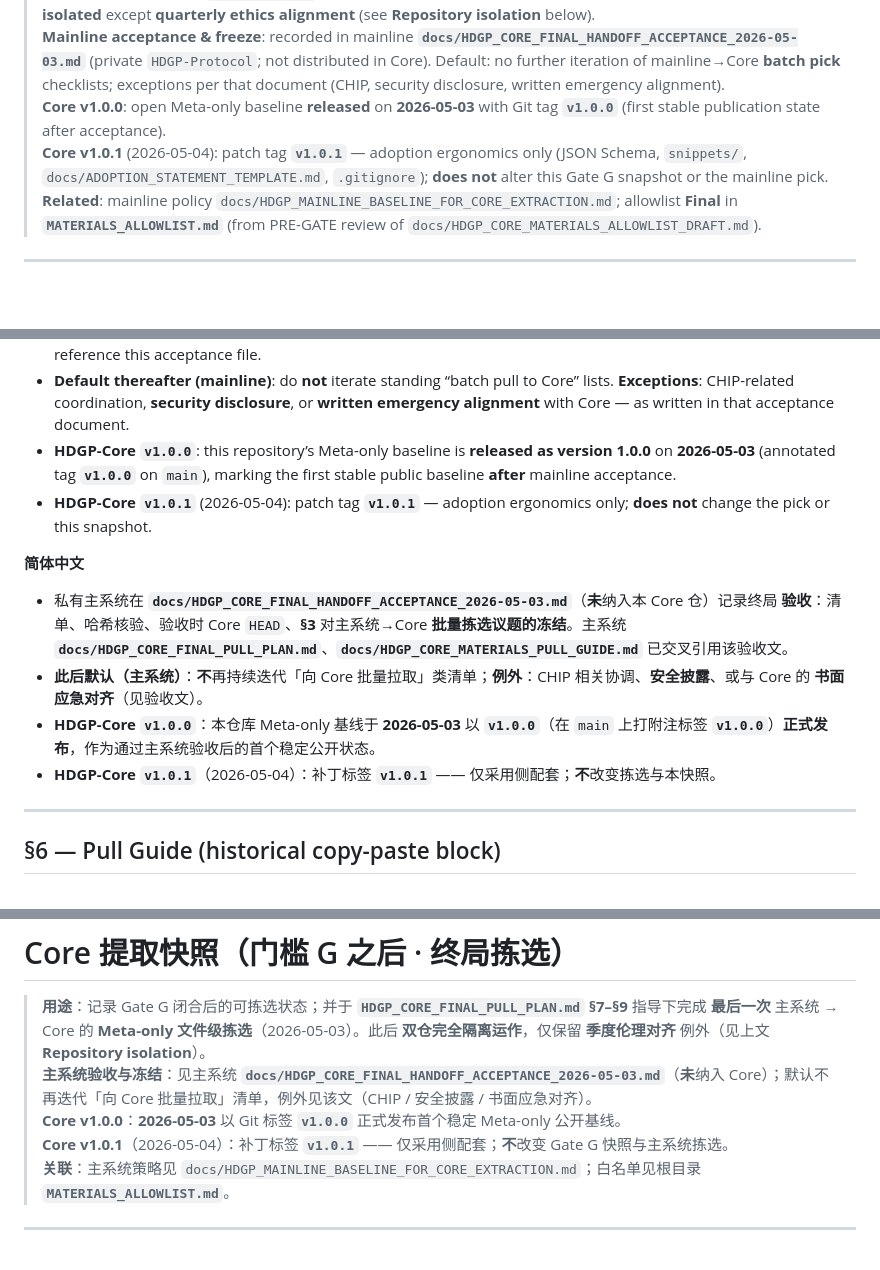
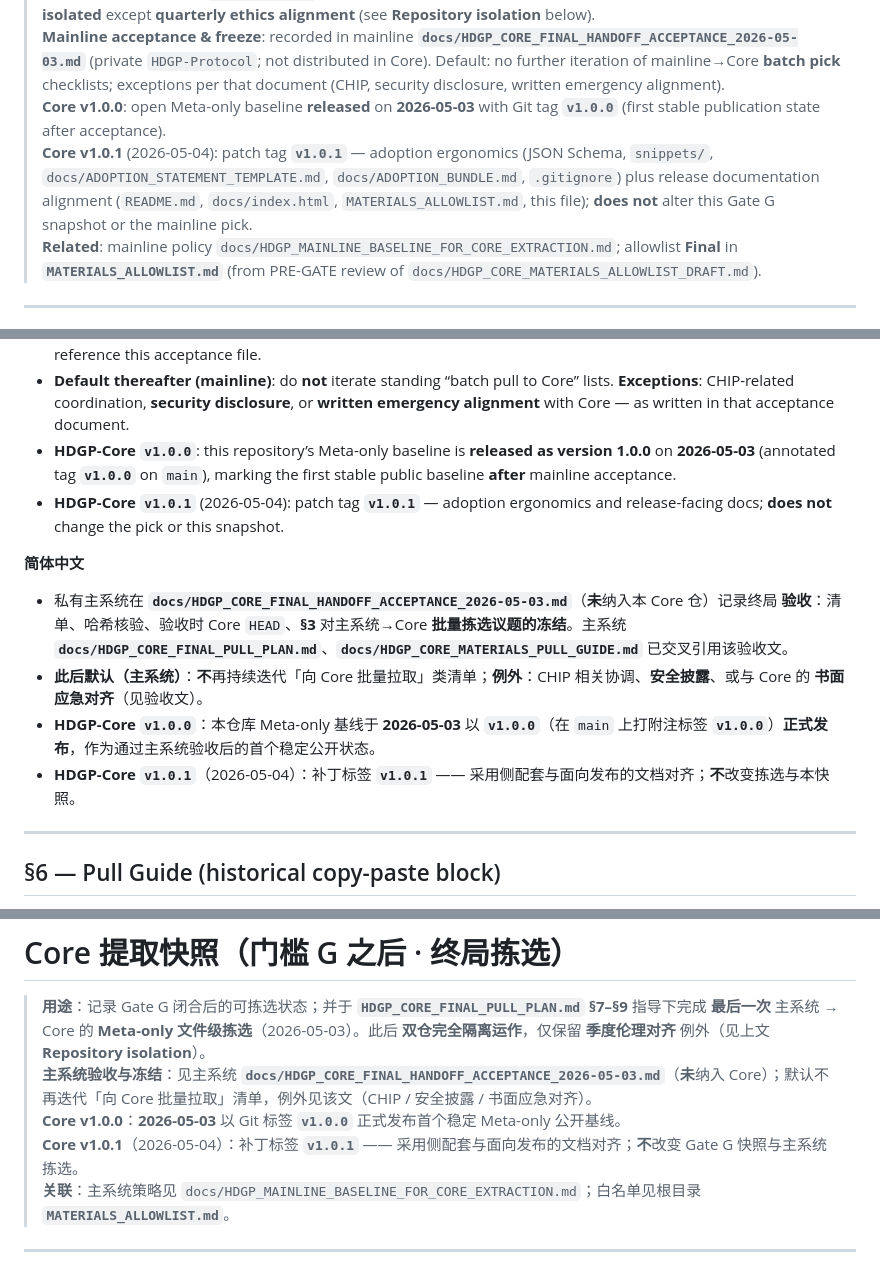
Before and after one commit to HumanDignityGuardian/HDGP-Core, a Markdown page: docs/CORE_EXTRACT_SNAPSHOT.md, 3 parts joined by grey strips. Rendered like a GitHub page; blank space fills up the shorter version.

```diff
--- a/docs/CORE_EXTRACT_SNAPSHOT.md
+++ b/docs/CORE_EXTRACT_SNAPSHOT.md
@@ -4,7 +4,7 @@
 > **Final batch**: per mainline **`docs/HDGP_CORE_FINAL_PULL_PLAN.md`** §7–§9, Core performed the **last Meta-only file-level pick** from private `HDGP-Protocol` on **2026-05-03**. After that pick, the two repositories are **operationally isolated** except **quarterly ethics alignment** (see **Repository isolation** below).
 > **Mainline acceptance & freeze**: recorded in mainline **`docs/HDGP_CORE_FINAL_HANDOFF_ACCEPTANCE_2026-05-03.md`** (private `HDGP-Protocol`; not distributed in Core). Default: no further iteration of mainline→Core **batch pick** checklists; exceptions per that document (CHIP, security disclosure, written emergency alignment).
 > **Core v1.0.0**: open Meta-only baseline **released** on **2026-05-03** with Git tag **`v1.0.0`** (first stable publication state after acceptance).
-> **Core v1.0.1** (2026-05-04): patch tag **`v1.0.1`** — adoption ergonomics only (JSON Schema, `snippets/`, `docs/ADOPTION_STATEMENT_TEMPLATE.md`, `.gitignore`); **does not** alter this Gate G snapshot or the mainline pick.
+> **Core v1.0.1** (2026-05-04): patch tag **`v1.0.1`** — adoption ergonomics (JSON Schema, `snippets/`, `docs/ADOPTION_STATEMENT_TEMPLATE.md`, `docs/ADOPTION_BUNDLE.md`, `.gitignore`) plus release documentation alignment (`README.md`, `docs/index.html`, `MATERIALS_ALLOWLIST.md`, this file); **does not** alter this Gate G snapshot or the mainline pick.
 > **Related**: mainline policy `docs/HDGP_MAINLINE_BASELINE_FOR_CORE_EXTRACTION.md`; allowlist **Final** in **`MATERIALS_ALLOWLIST.md`** (from PRE-GATE review of `docs/HDGP_CORE_MATERIALS_ALLOWLIST_DRAFT.md`).
 
 ---
@@ -71,14 +71,14 @@ Per **`docs/HDGP_CORE_FINAL_PULL_PLAN.md`** §7:
 - The private mainline records formal **handoff acceptance** in **`docs/HDGP_CORE_FINAL_HANDOFF_ACCEPTANCE_2026-05-03.md`** (`HDGP-Protocol`; **not** copied into Core): acceptance checklist, hash verification, Core `HEAD` at acceptance, and **§3** — **freeze** of further **batch “mainline → Core pick” work items**. **`docs/HDGP_CORE_FINAL_PULL_PLAN.md`** and **`docs/HDGP_CORE_MATERIALS_PULL_GUIDE.md`** on mainline cross-reference this acceptance file.
 - **Default thereafter (mainline)**: do **not** iterate standing “batch pull to Core” lists. **Exceptions**: CHIP-related coordination, **security disclosure**, or **written emergency alignment** with Core — as written in that acceptance document.
 - **HDGP-Core `v1.0.0`**: this repository’s Meta-only baseline is **released as version 1.0.0** on **2026-05-03** (annotated tag **`v1.0.0`** on `main`), marking the first stable public baseline **after** mainline acceptance.
-- **HDGP-Core `v1.0.1`** (2026-05-04): patch tag **`v1.0.1`** — adoption ergonomics only; **does not** change the pick or this snapshot.
+- **HDGP-Core `v1.0.1`** (2026-05-04): patch tag **`v1.0.1`** — adoption ergonomics and release-facing docs; **does not** change the pick or this snapshot.
 
 **简体中文**
 
 - 私有主系统在 **`docs/HDGP_CORE_FINAL_HANDOFF_ACCEPTANCE_2026-05-03.md`**（**未**纳入本 Core 仓）记录终局 **验收**：清单、哈希核验、验收时 Core `HEAD`、**§3** 对主系统→Core **批量拣选议题的冻结**。主系统 **`docs/HDGP_CORE_FINAL_PULL_PLAN.md`**、**`docs/HDGP_CORE_MATERIALS_PULL_GUIDE.md`** 已交叉引用该验收文。
 - **此后默认（主系统）**：**不**再持续迭代「向 Core 批量拉取」类清单；**例外**：CHIP 相关协调、**安全披露**、或与 Core 的 **书面应急对齐**（见验收文）。
 - **HDGP-Core `v1.0.0`**：本仓库 Meta-only 基线于 **2026-05-03** 以 **`v1.0.0`**（在 `main` 上打附注标签 **`v1.0.0`**）**正式发布**，作为通过主系统验收后的首个稳定公开状态。
-- **HDGP-Core `v1.0.1`**（2026-05-04）：补丁标签 **`v1.0.1`** —— 仅采用侧配套；**不**改变拣选与本快照。
+- **HDGP-Core `v1.0.1`**（2026-05-04）：补丁标签 **`v1.0.1`** —— 采用侧配套与面向发布的文档对齐；**不**改变拣选与本快照。
 
 ---
 
@@ -141,7 +141,7 @@ If mainline has **not** finished stage C snapshot and finalized allowlist, compl
 > **用途**：记录 Gate G 闭合后的可拣选状态；并于 **`HDGP_CORE_FINAL_PULL_PLAN.md` §7–§9** 指导下完成 **最后一次** 主系统 → Core 的 **Meta-only 文件级拣选**（2026-05-03）。此后 **双仓完全隔离运作**，仅保留 **季度伦理对齐** 例外（见上文 **Repository isolation**）。
 > **主系统验收与冻结**：见主系统 **`docs/HDGP_CORE_FINAL_HANDOFF_ACCEPTANCE_2026-05-03.md`**（**未**纳入 Core）；默认不再迭代「向 Core 批量拉取」清单，例外见该文（CHIP / 安全披露 / 书面应急对齐）。
 > **Core v1.0.0**：**2026-05-03** 以 Git 标签 **`v1.0.0`** 正式发布首个稳定 Meta-only 公开基线。
-> **Core v1.0.1**（2026-05-04）：补丁标签 **`v1.0.1`** —— 仅采用侧配套；**不**改变 Gate G 快照与主系统拣选。
+> **Core v1.0.1**（2026-05-04）：补丁标签 **`v1.0.1`** —— 采用侧配套与面向发布的文档对齐；**不**改变 Gate G 快照与主系统拣选。
 > **关联**：主系统策略见 `docs/HDGP_MAINLINE_BASELINE_FOR_CORE_EXTRACTION.md`；白名单见根目录 **`MATERIALS_ALLOWLIST.md`**。
 
 ---
```
Also changed, not shown: MATERIALS_ALLOWLIST.md (+2 -2 lines).
